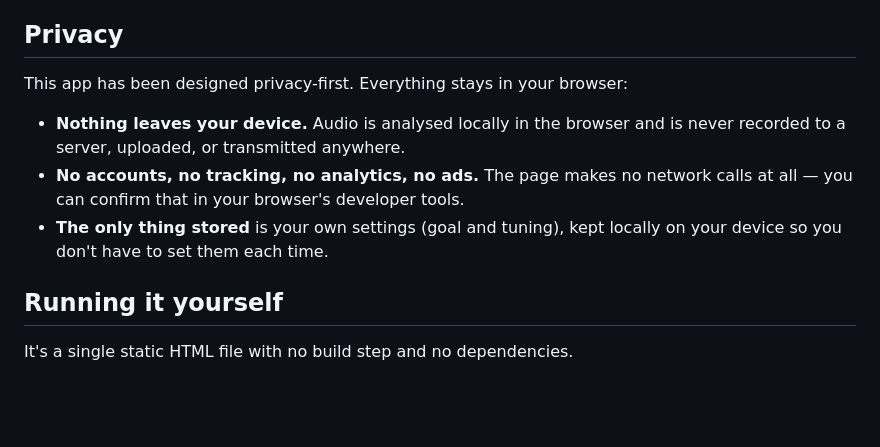
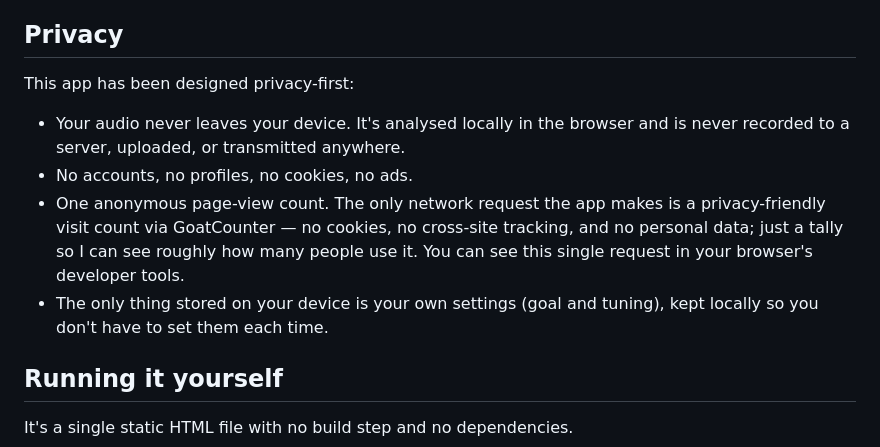
Before and after one commit to smckeown/music-rep-counter, a Markdown page: README.md, the part around the change. Rendered like a GitHub page; blank space fills up the shorter version.

Commit message:
Update README.md
Added goatcounter reference

```diff
--- a/README.md
+++ b/README.md
@@ -29,11 +29,13 @@ If the count is off, open **Settings**:
 
 ## Privacy
 
-This app has been designed privacy-first. Everything stays in your browser:
+This app has been designed privacy-first:
 
-- **Nothing leaves your device.** Audio is analysed locally in the browser and is never recorded to a server, uploaded, or transmitted anywhere.
-- **No accounts, no tracking, no analytics, no ads.** The page makes no network calls at all — you can confirm that in your browser's developer tools.
-- **The only thing stored** is your own settings (goal and tuning), kept locally on your device so you don't have to set them each time.
+
+- Your audio never leaves your device. It's analysed locally in the browser and is never recorded to a server, uploaded, or transmitted anywhere.
+- No accounts, no profiles, no cookies, no ads.
+- One anonymous page-view count. The only network request the app makes is a privacy-friendly visit count via GoatCounter — no cookies, no cross-site tracking, and no personal data; just a tally so I can see roughly how many people use it. You can see this single request in your browser's developer tools.
+- The only thing stored on your device is your own settings (goal and tuning), kept locally so you don't have to set them each time.
 
 ## Running it yourself
 
```
